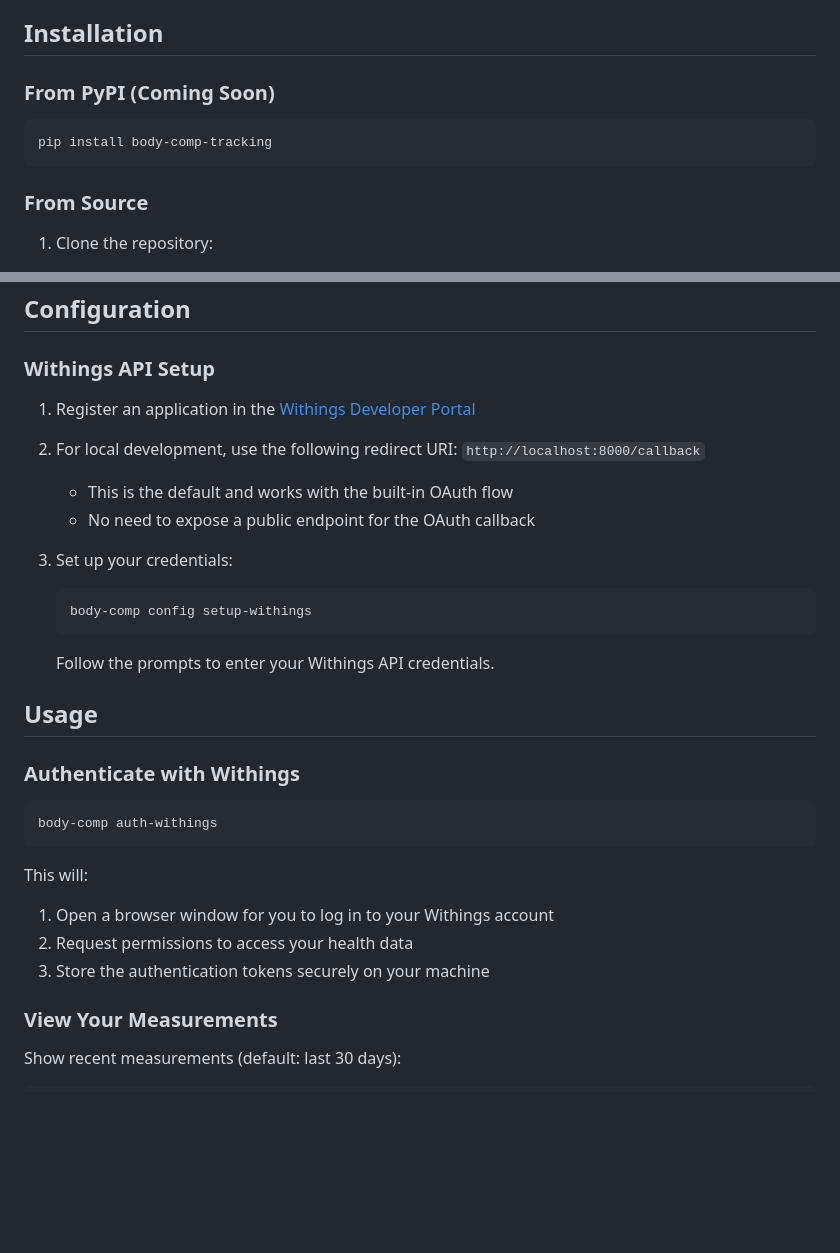
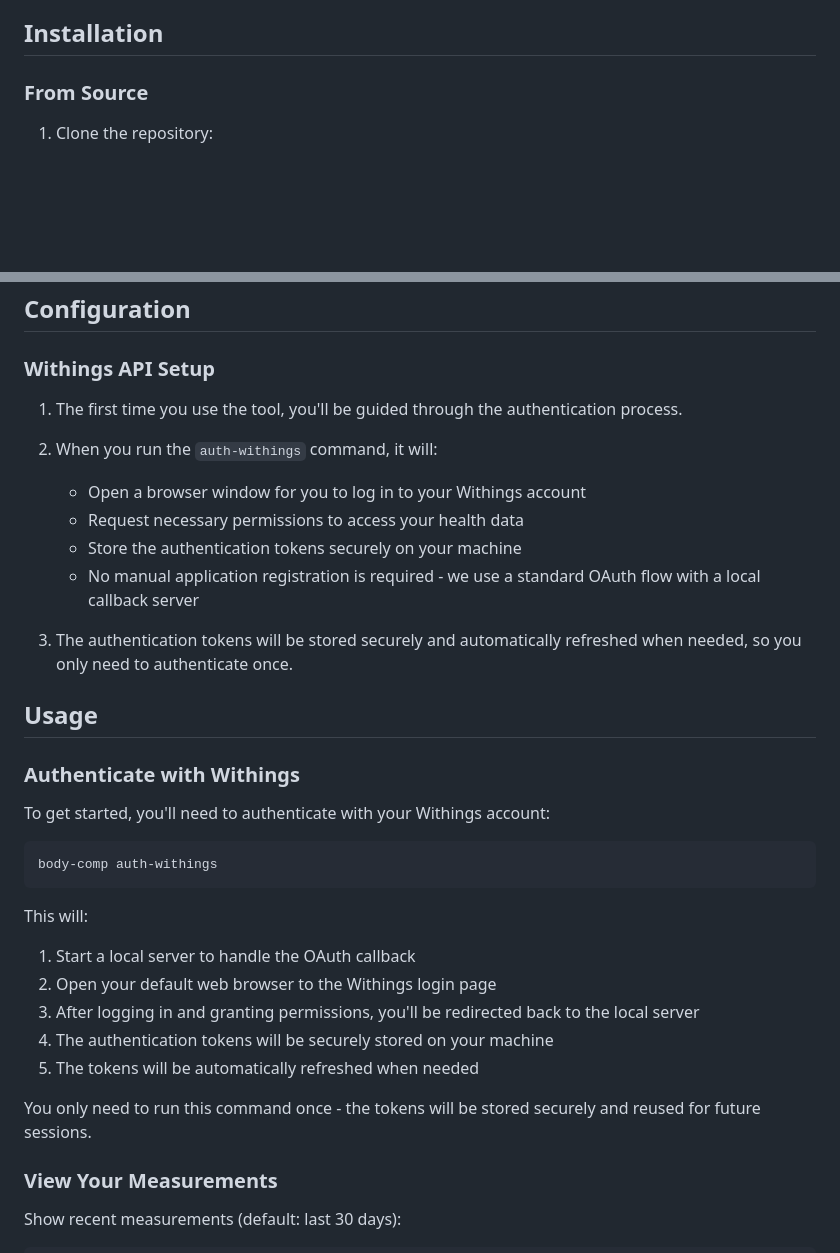
Before and after one commit to DemkivV/body-composition-tracking, a Markdown page: README.md, 2 parts joined by grey strips. GitHub-like rendering; blank space fills up the shorter version.

Commit message:
Updated documentation.

````diff
--- a/README.md
+++ b/README.md
@@ -22,12 +22,6 @@ A Python tool to track and analyze body composition metrics from various sources
 - [License](#license)
 
 ## Installation
-
-### From PyPI (Coming Soon)
-
-```bash
-pip install body-comp-tracking
-```
 
 ### From Source
 
@@ -55,30 +49,33 @@ pip install body-comp-tracking
 
 ### Withings API Setup
 
-1. Register an application in the [Withings Developer Portal](https://account.withings.com/partner/dashboard)
-2. For local development, use the following redirect URI: `http://localhost:8000/callback`
-   - This is the default and works with the built-in OAuth flow
-   - No need to expose a public endpoint for the OAuth callback
+1. The first time you use the tool, you'll be guided through the authentication process.
+2. When you run the `auth-withings` command, it will:
+   - Open a browser window for you to log in to your Withings account
+   - Request necessary permissions to access your health data
+   - Store the authentication tokens securely on your machine
+   - No manual application registration is required - we use a standard OAuth flow with a local callback server
 
-3. Set up your credentials:
-   ```bash
-   body-comp config setup-withings
-   ```
-
-   Follow the prompts to enter your Withings API credentials.
+3. The authentication tokens will be stored securely and automatically refreshed when needed, so you only need to authenticate once.
 
 ## Usage
 
 ### Authenticate with Withings
+
+To get started, you'll need to authenticate with your Withings account:
 
 ```bash
 body-comp auth-withings
 ```
 
 This will:
-1. Open a browser window for you to log in to your Withings account
-2. Request permissions to access your health data
-3. Store the authentication tokens securely on your machine
+1. Start a local server to handle the OAuth callback
+2. Open your default web browser to the Withings login page
+3. After logging in and granting permissions, you'll be redirected back to the local server
+4. The authentication tokens will be securely stored on your machine
+5. The tokens will be automatically refreshed when needed
+
+You only need to run this command once - the tokens will be stored securely and reused for future sessions.
 
 ### View Your Measurements
 
````
